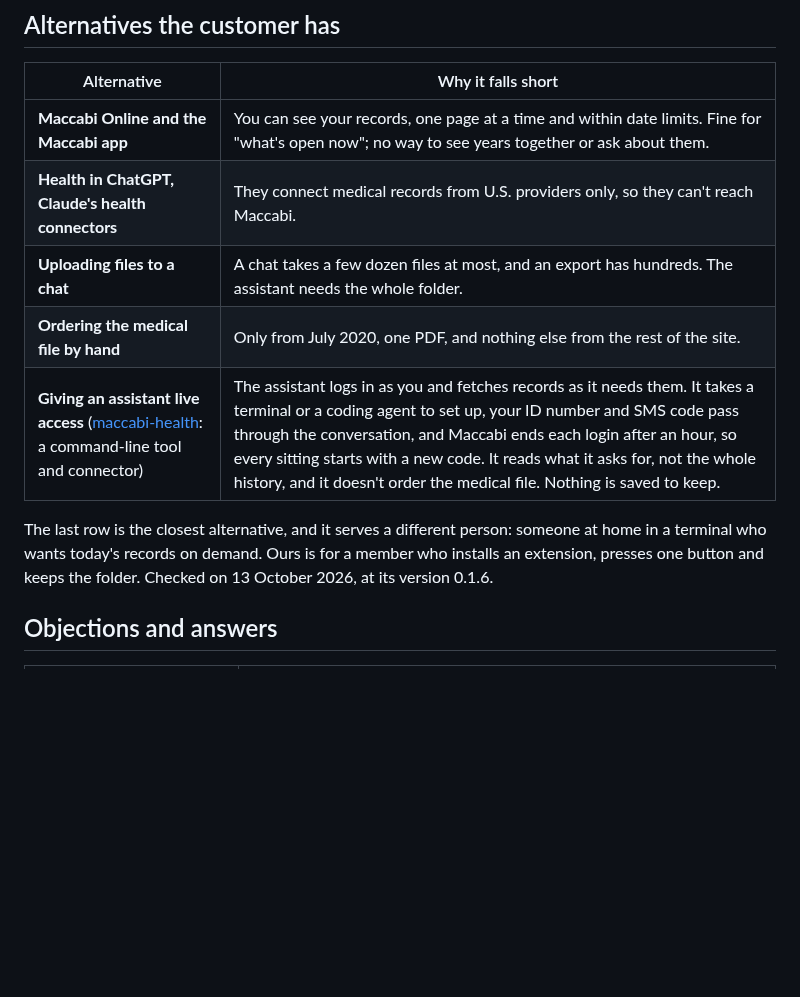
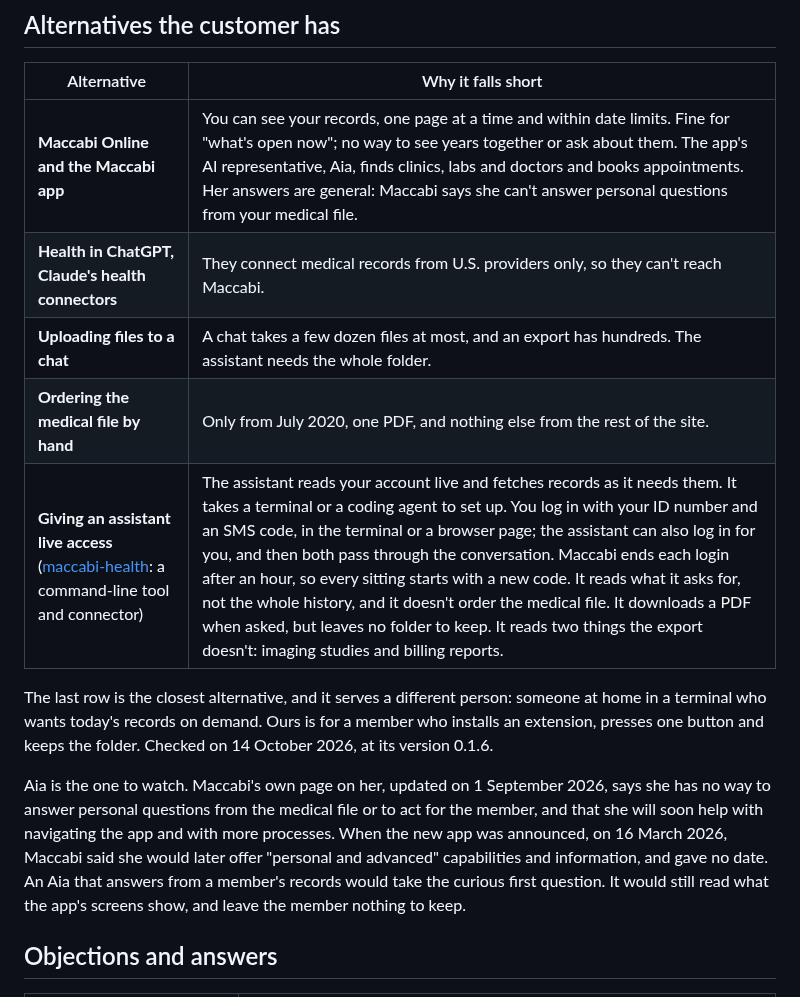
Before and after one commit to RoniRachmani/health-records-export-for-maccabi, a Markdown page: docs/positioning.md, the part around the change. GitHub-like rendering; blank space fills up the shorter version.

Commit message:
Bring the positioning's alternatives up to date: Aia, and the live-access tool
Co-Authored-By: Claude Opus 5.5 <noreply@anthropic.com>

```diff
--- a/docs/positioning.md
+++ b/docs/positioning.md
@@ -141,15 +141,21 @@ artifact.
 
 | Alternative | Why it falls short |
 |---|---|
-| **Maccabi Online and the Maccabi app** | You can see your records, one page at a time and within date limits. Fine for "what's open now"; no way to see years together or ask about them. |
+| **Maccabi Online and the Maccabi app** | You can see your records, one page at a time and within date limits. Fine for "what's open now"; no way to see years together or ask about them. The app's AI representative, Aia, finds clinics, labs and doctors and books appointments. Her answers are general: Maccabi says she can't answer personal questions from your medical file. |
 | **Health in ChatGPT, Claude's health connectors** | They connect medical records from U.S. providers only, so they can't reach Maccabi. |
 | **Uploading files to a chat** | A chat takes a few dozen files at most, and an export has hundreds. The assistant needs the whole folder. |
 | **Ordering the medical file by hand** | Only from July 2020, one PDF, and nothing else from the rest of the site. |
-| **Giving an assistant live access** ([maccabi-health](https://github.com/orenyomtov/maccabi-health): a command-line tool and connector) | The assistant logs in as you and fetches records as it needs them. It takes a terminal or a coding agent to set up, your ID number and SMS code pass through the conversation, and Maccabi ends each login after an hour, so every sitting starts with a new code. It reads what it asks for, not the whole history, and it doesn't order the medical file. Nothing is saved to keep. |
+| **Giving an assistant live access** ([maccabi-health](https://github.com/orenyomtov/maccabi-health): a command-line tool and connector) | The assistant reads your account live and fetches records as it needs them. It takes a terminal or a coding agent to set up. You log in with your ID number and an SMS code, in the terminal or a browser page; the assistant can also log in for you, and then both pass through the conversation. Maccabi ends each login after an hour, so every sitting starts with a new code. It reads what it asks for, not the whole history, and it doesn't order the medical file. It downloads a PDF when asked, but leaves no folder to keep. It reads two things the export doesn't: imaging studies and billing reports. |
 
 The last row is the closest alternative, and it serves a different person: someone at home in a terminal who wants today's
 records on demand. Ours is for a member who installs an extension, presses one button and keeps the folder. Checked on
-13 October 2026, at its version 0.1.6.
+14 October 2026, at its version 0.1.6.
+
+Aia is the one to watch. Maccabi's own page on her, updated on 1 September 2026, says she has no way to answer personal
+questions from the medical file or to act for the member, and that she will soon help with navigating the app and with
+more processes. When the new app was announced, on 16 March 2026, Maccabi said she would later offer "personal and
+advanced" capabilities and information, and gave no date. An Aia that answers from a member's records would take the
+curious first question. It would still read what the app's screens show, and leave the member nothing to keep.
 
 ## Objections and answers
 
```
